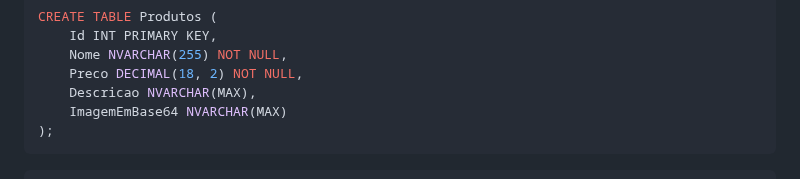
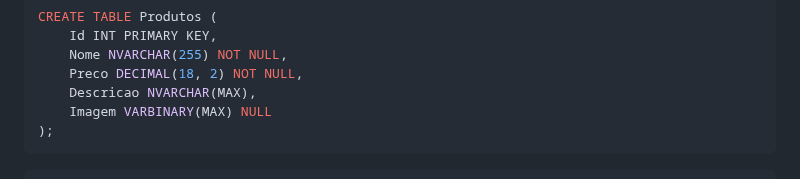
Before and after one commit to ConfuseKarma/EC5-LP1_N1_2bi, a Markdown page: EstruturaDB.md, the part around the change. Drawn GitHub-style.

````diff
--- a/EstruturaDB.md
+++ b/EstruturaDB.md
@@ -23,7 +23,7 @@ CREATE TABLE Produtos (
     Nome NVARCHAR(255) NOT NULL,
     Preco DECIMAL(18, 2) NOT NULL,
     Descricao NVARCHAR(MAX),
-    ImagemEmBase64 NVARCHAR(MAX)
+    Imagem VARBINARY(MAX) NULL
 );
 ```
 
````
